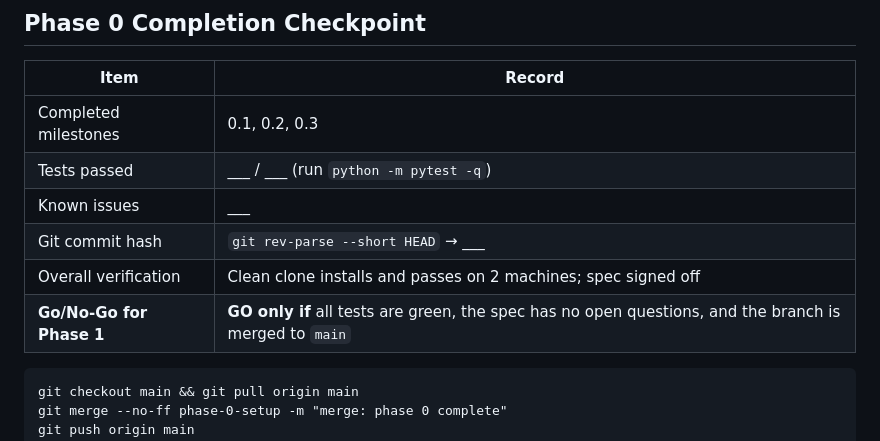
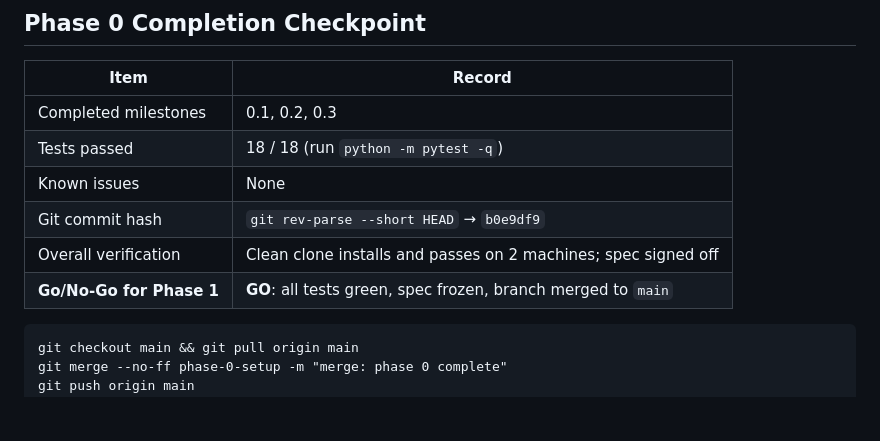
Before and after one commit to shrirajagarkar30/graphpulse, a Markdown page: docs/PLAYBOOK.md, the part around the change. GitHub-like rendering; blank space fills up the shorter version.

Commit message:
docs: complete Phase 0 checkpoint in PLAYBOOK.md and AGENTS.md

````diff
--- a/docs/PLAYBOOK.md
+++ b/docs/PLAYBOOK.md
@@ -285,11 +285,11 @@ Do NOT commit: `.hypothesis/`, generated large-graph files.
 | Item | Record |
 |---|---|
 | Completed milestones | 0.1, 0.2, 0.3 |
-| Tests passed | ___ / ___ (run `python -m pytest -q`) |
-| Known issues | ___ |
-| Git commit hash | `git rev-parse --short HEAD` → ___ |
+| Tests passed | 18 / 18 (run `python -m pytest -q`) |
+| Known issues | None |
+| Git commit hash | `git rev-parse --short HEAD` → `b0e9df9` |
 | Overall verification | Clean clone installs and passes on 2 machines; spec signed off |
-| **Go/No-Go for Phase 1** | **GO only if** all tests are green, the spec has no open questions, and the branch is merged to `main` |
+| **Go/No-Go for Phase 1** | **GO**: all tests green, spec frozen, branch merged to `main` |
 
 ```
 git checkout main && git pull origin main
````
Also changed, not shown: docs/AGENTS.md (+4 -4 lines).
